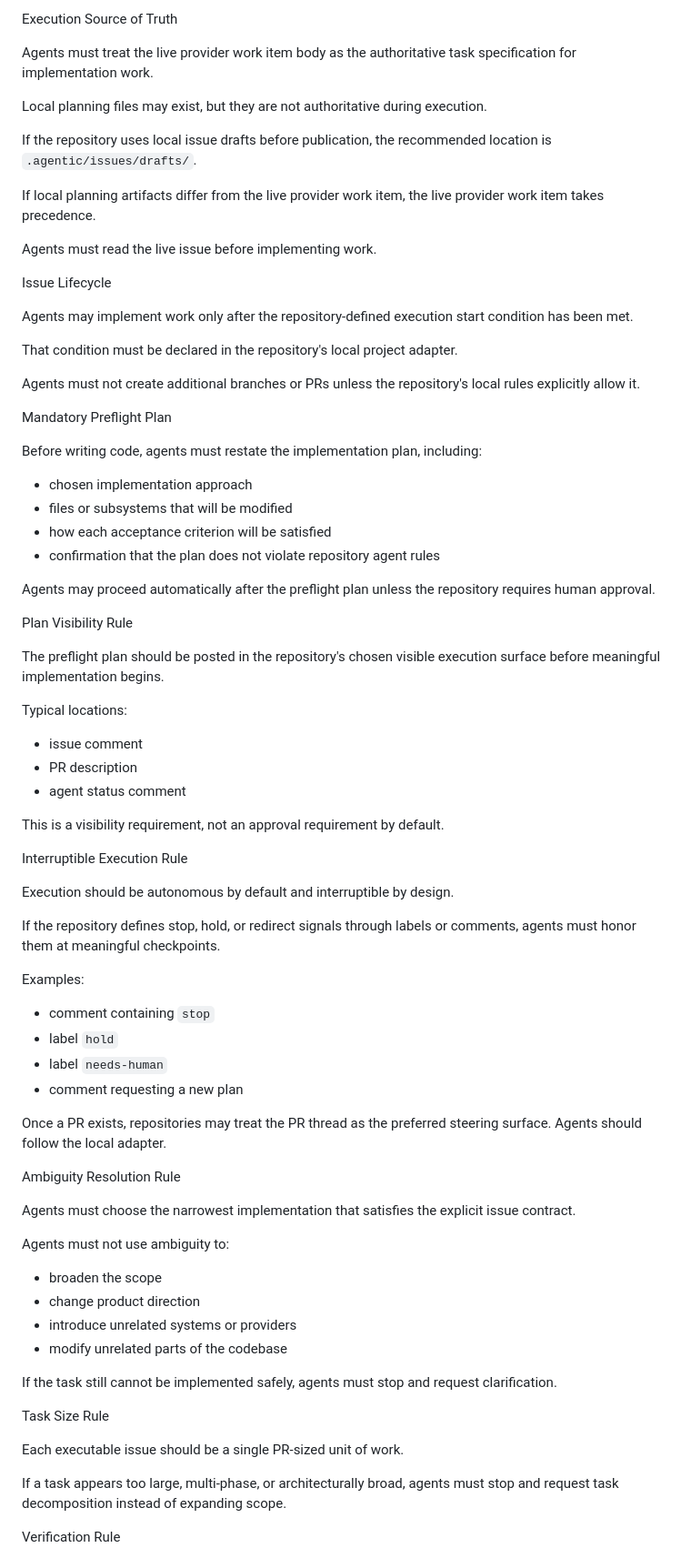
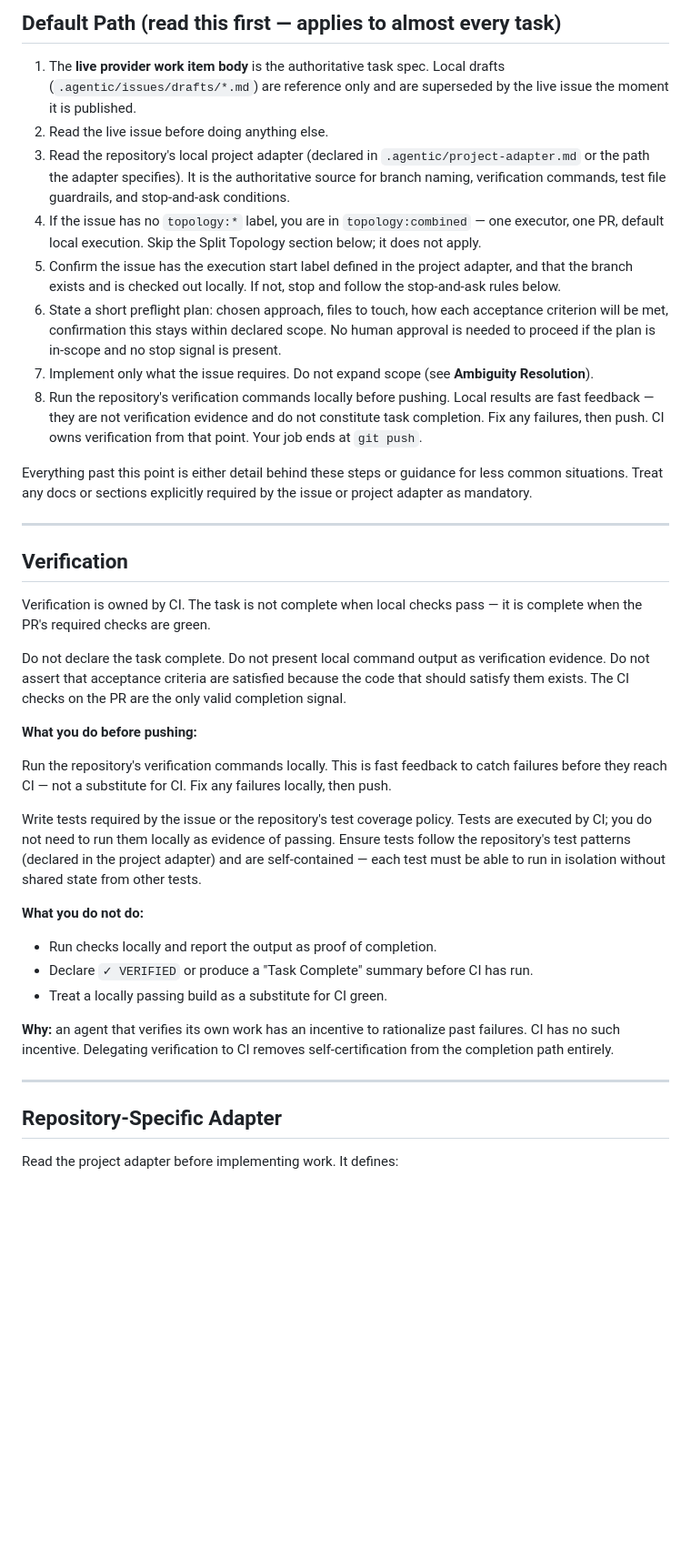
Before and after one commit to AgenticSDLC/agentic-sdlc-ops, a Markdown page: templates/AGENTS.md, the part around one of its changes. Shown at 91% size. Rendered like a GitHub page; blank space fills up the shorter version.

```diff
--- a/templates/AGENTS.md
+++ b/templates/AGENTS.md
@@ -1,79 +1,41 @@
-Execution Source of Truth
+## Default Path (read this first — applies to almost every task)
 
-Agents must treat the live provider work item body as the authoritative task specification for implementation work.
+1. The **live provider work item body** is the authoritative task spec. Local drafts (`.agentic/issues/drafts/*.md`) are reference only and are superseded by the live issue the moment it is published.
+2. Read the live issue before doing anything else.
+3. Read the repository's local project adapter (declared in `.agentic/project-adapter.md` or the path the adapter specifies). It is the authoritative source for branch naming, verification commands, test file guardrails, and stop-and-ask conditions.
+4. If the issue has no `topology:*` label, you are in `topology:combined` — one executor, one PR, default local execution. Skip the Split Topology section below; it does not apply.
+5. Confirm the issue has the execution start label defined in the project adapter, and that the branch exists and is checked out locally. If not, stop and follow the stop-and-ask rules below.
+6. State a short preflight plan: chosen approach, files to touch, how each acceptance criterion will be met, confirmation this stays within declared scope. No human approval is needed to proceed if the plan is in-scope and no stop signal is present.
+7. Implement only what the issue requires. Do not expand scope (see **Ambiguity Resolution**).
+8. Run the repository's verification commands locally before pushing. Local results are fast feedback — they are not verification evidence and do not constitute task completion. Fix any failures, then push. CI owns verification from that point. Your job ends at `git push`.
 
-Local planning files may exist, but they are not authoritative during execution.
+Everything past this point is either detail behind these steps or guidance for less common situations. Treat any docs or sections explicitly required by the issue or project adapter as mandatory.
 
-If the repository uses local issue drafts before publication, the recommended location is `.agentic/issues/drafts/`.
+---
 
-If local planning artifacts differ from the live provider work item, the live provider work item takes precedence.
+## Verification
 
-Agents must read the live issue before implementing work.
+Verification is owned by CI. The task is not complete when local checks pass — it is complete when the PR's required checks are green.
 
-Issue Lifecycle
+Do not declare the task complete. Do not present local command output as verification evidence. Do not assert that acceptance criteria are satisfied because the code that should satisfy them exists. The CI checks on the PR are the only valid completion signal.
 
-Agents may implement work only after the repository-defined execution start condition has been met.
+**What you do before pushing:**
 
-That condition must be declared in the repository's local project adapter.
+Run the repository's verification commands locally. This is fast feedback to catch failures before they reach CI — not a substitute for CI. Fix any failures locally, then push.
 
-Agents must not create additional branches or PRs unless the repository's local rules explicitly allow it.
+Write tests required by the issue or the repository's test coverage policy. Tests are executed by CI; you do not need to run them locally as evidence of passing. Ensure tests follow the repository's test patterns (declared in the project adapter) and are self-contained — each test must be able to run in isolation without shared state from other tests.
 
-Mandatory Preflight Plan
+**What you do not do:**
 
-Before writing code, agents must restate the implementation plan, including:
+- Run checks locally and report the output as proof of completion.
+- Declare `✓ VERIFIED` or produce a "Task Complete" summary before CI has run.
+- Treat a locally passing build as a substitute for CI green.
 
-- chosen implementation approach
-- files or subsystems that will be modified
-- how each acceptance criterion will be satisfied
-- confirmation that the plan does not violate repository agent rules
+**Why:** an agent that verifies its own work has an incentive to rationalize past failures. CI has no such incentive. Delegating verification to CI removes self-certification from the completion path entirely.
 
-Agents may proceed automatically after the preflight plan unless the repository requires human approval.
+---
 
-Plan Visibility Rule
+## Repository-Specific Adapter
 
-The preflight plan should be posted in the repository's chosen visible execution surface before meaningful implementation begins.
+Read the project adapter before implementing work. It defines:
 
-Typical locations:
-
-- issue comment
-- PR description
-- agent status comment
-
-This is a visibility requirement, not an approval requirement by default.
-
-Interruptible Execution Rule
-
-Execution should be autonomous by default and interruptible by design.
-
-If the repository defines stop, hold, or redirect signals through labels or comments, agents must honor them at meaningful checkpoints.
-
-Examples:
-
-- comment containing `stop`
-- label `hold`
-- label `needs-human`
-- comment requesting a new plan
-
-Once a PR exists, repositories may treat the PR thread as the preferred steering surface. Agents should follow the local adapter.
-
-Ambiguity Resolution Rule
-
-Agents must choose the narrowest implementation that satisfies the explicit issue contract.
-
-Agents must not use ambiguity to:
-
-- broaden the scope
-- change product direction
-- introduce unrelated systems or providers
-- modify unrelated parts of the codebase
-
-If the task still cannot be implemented safely, agents must stop and request clarification.
-
-Task Size Rule
-
-Each executable issue should be a single PR-sized unit of work.
-
-If a task appears too large, multi-phase, or architecturally broad, agents must stop and request task decomposition instead of expanding scope.
-
-Verification Rule
-
```
Also changed, not shown: other parts of templates/AGENTS.md (+67 -33 lines).
